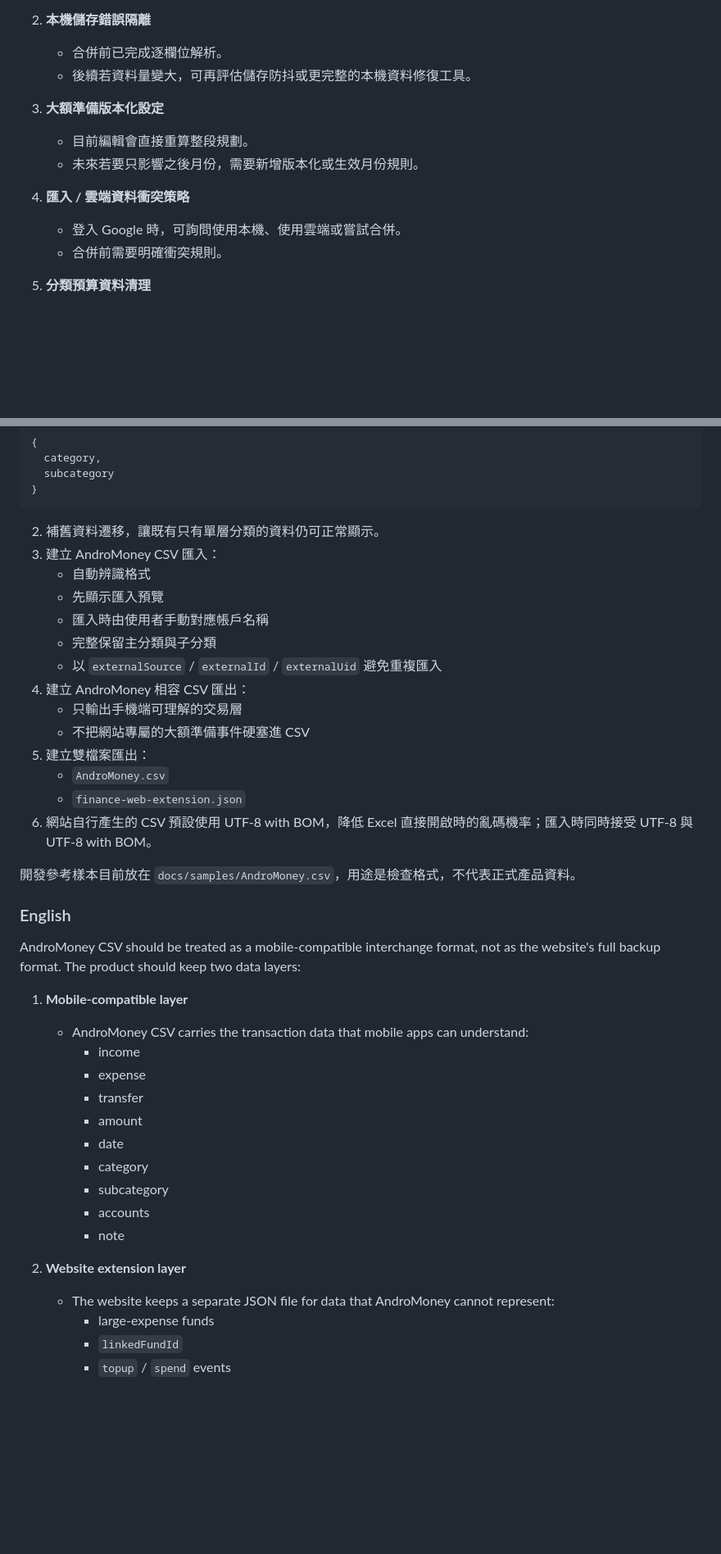
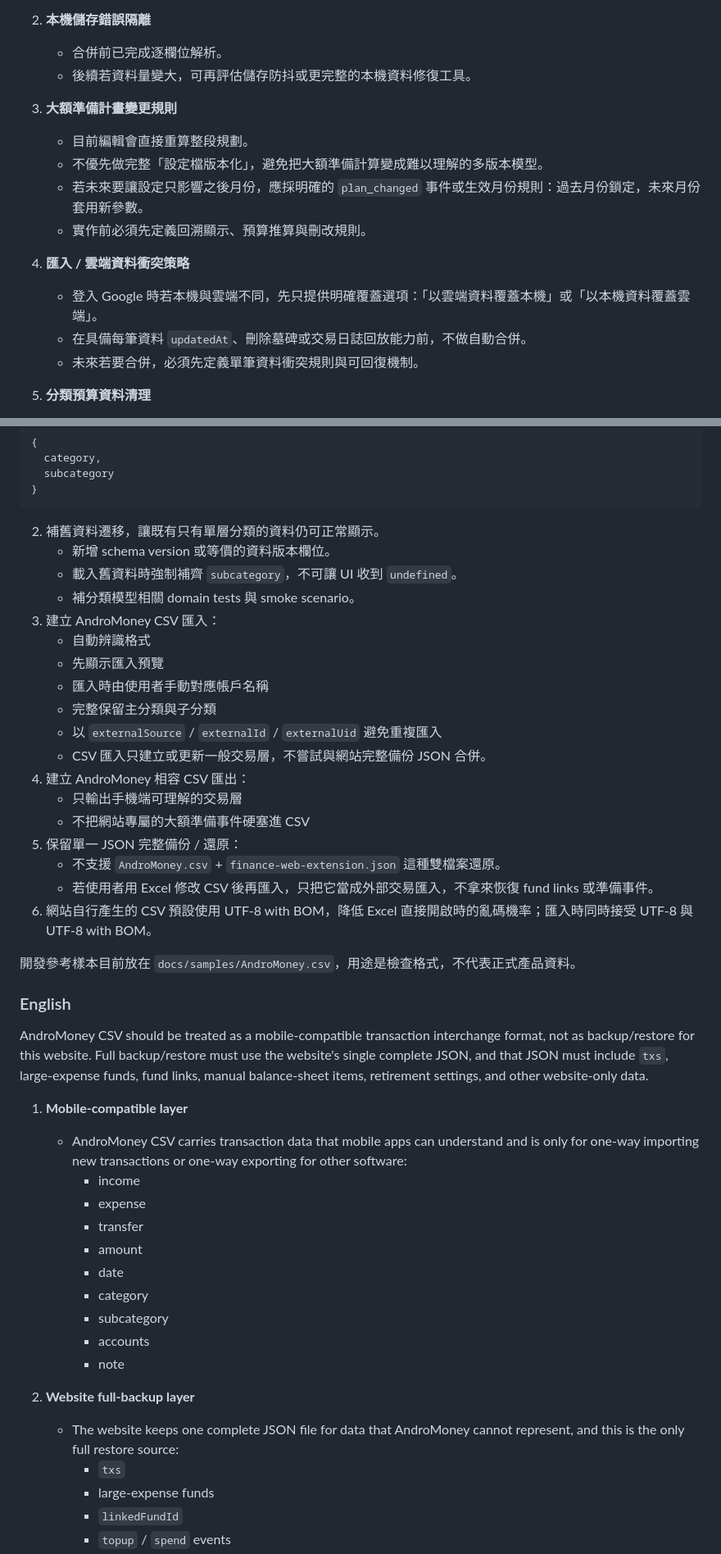
Before and after one commit to you9477708880-commits/youtube-downloader-backup, a Markdown page: finance-web/docs/roadmap.md, 2 parts joined by grey strips. Shown at 82% size. Rendered like a GitHub page; blank space fills up the shorter version.

Commit message:
調整 AndroMoney 與同步風險規劃

````diff
--- a/finance-web/docs/roadmap.md
+++ b/finance-web/docs/roadmap.md
@@ -178,13 +182,16 @@ Recommended immediate priorities:
    - 合併前已完成逐欄位解析。
    - 後續若資料量變大，可再評估儲存防抖或更完整的本機資料修復工具。
 
-3. **大額準備版本化設定**
+3. **大額準備計畫變更規則**
    - 目前編輯會直接重算整段規劃。
-   - 未來若要只影響之後月份，需要新增版本化或生效月份規則。
+   - 不優先做完整「設定檔版本化」，避免把大額準備計算變成難以理解的多版本模型。
+   - 若未來要讓設定只影響之後月份，應採明確的 `plan_changed` 事件或生效月份規則：過去月份鎖定，未來月份套用新參數。
+   - 實作前必須先定義回溯顯示、預算推算與刪改規則。
 
 4. **匯入 / 雲端資料衝突策略**
-   - 登入 Google 時，可詢問使用本機、使用雲端或嘗試合併。
-   - 合併前需要明確衝突規則。
+   - 登入 Google 時若本機與雲端不同，先只提供明確覆蓋選項：「以雲端資料覆蓋本機」或「以本機資料覆蓋雲端」。
+   - 在具備每筆資料 `updatedAt`、刪除墓碑或交易日誌回放能力前，不做自動合併。
+   - 未來若要合併，必須先定義單筆資料衝突規則與可回復機制。
 
 5. **分類預算資料清理**
    - `settings.catBudgets` 可能保留已不再使用的分類預算。
@@ -433,28 +443,32 @@ AndroMoney CSV 適合作為「手機端交換格式」，但不適合作為網
 ```
 
 2. 補舊資料遷移，讓既有只有單層分類的資料仍可正常顯示。
+   - 新增 schema version 或等價的資料版本欄位。
+   - 載入舊資料時強制補齊 `subcategory`，不可讓 UI 收到 `undefined`。
+   - 補分類模型相關 domain tests 與 smoke scenario。
 3. 建立 AndroMoney CSV 匯入：
    - 自動辨識格式
    - 先顯示匯入預覽
    - 匯入時由使用者手動對應帳戶名稱
    - 完整保留主分類與子分類
    - 以 `externalSource` / `externalId` / `externalUid` 避免重複匯入
+   - CSV 匯入只建立或更新一般交易層，不嘗試與網站完整備份 JSON 合併。
 4. 建立 AndroMoney 相容 CSV 匯出：
    - 只輸出手機端可理解的交易層
    - 不把網站專屬的大額準備事件硬塞進 CSV
-5. 建立雙檔案匯出：
-   - `AndroMoney.csv`
-   - `finance-web-extension.json`
+5. 保留單一 JSON 完整備份 / 還原：
+   - 不支援 `AndroMoney.csv` + `finance-web-extension.json` 這種雙檔案還原。
+   - 若使用者用 Excel 修改 CSV 後再匯入，只把它當成外部交易匯入，不拿來恢復 fund links 或準備事件。
 6. 網站自行產生的 CSV 預設使用 UTF-8 with BOM，降低 Excel 直接開啟時的亂碼機率；匯入時同時接受 UTF-8 與 UTF-8 with BOM。
 
 開發參考樣本目前放在 `docs/samples/AndroMoney.csv`，用途是檢查格式，不代表正式產品資料。
 
 ### English
 
-AndroMoney CSV should be treated as a mobile-compatible interchange format, not as the website's full backup format. The product should keep two data layers:
+AndroMoney CSV should be treated as a mobile-compatible transaction interchange format, not as backup/restore for this website. Full backup/restore must use the website's single complete JSON, and that JSON must include `txs`, large-expense funds, fund links, manual balance-sheet items, retirement settings, and other website-only data.
 
 1. **Mobile-compatible layer**
-   - AndroMoney CSV carries the transaction data that mobile apps can understand:
+   - AndroMoney CSV carries transaction data that mobile apps can understand and is only for one-way importing new transactions or one-way exporting for other software:
      - income
      - expense
      - transfer
@@ -465,8 +479,9 @@ AndroMoney CSV should be treated as a mobile-compatible interchange format, not
      - accounts
      - note
 
-2. **Website extension layer**
-   - The website keeps a separate JSON file for data that AndroMoney cannot represent:
+2. **Website full-backup layer**
+   - The website keeps one complete JSON file for data that AndroMoney cannot represent, and this is the only full restore source:
+     - `txs`
      - large-expense funds
      - `linkedFundId`
      - `topup` / `spend` events
````
Also changed, not shown: other parts of finance-web/docs/roadmap.md (+27 -16 lines).
